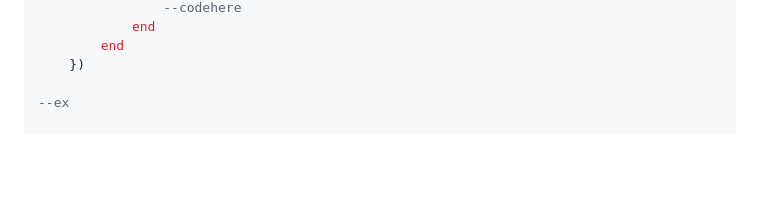
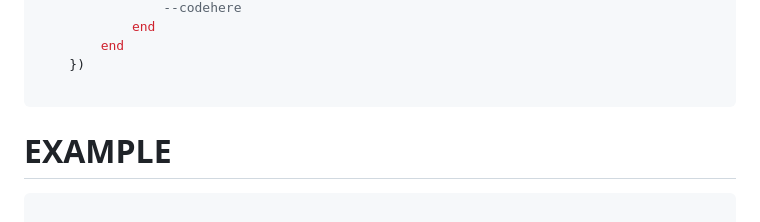
Before and after one commit to Thuan6565/Vanixian-UI-Library, a Markdown page: README.md, the part around one of its changes. Drawn GitHub-style; blank space fills up the shorter version.

````diff
--- a/README.md
+++ b/README.md
@@ -106,7 +113,10 @@ Window:CreateDialog({
 		end
 	})
 
---ex
+```
+ # EXAMPLE
+
+```lua
 
 MainTab:CreateButton("Click Test", function()
 	Window:CreateDialog({
````
Also changed, not shown: other parts of README.md (+28 -21 lines).
